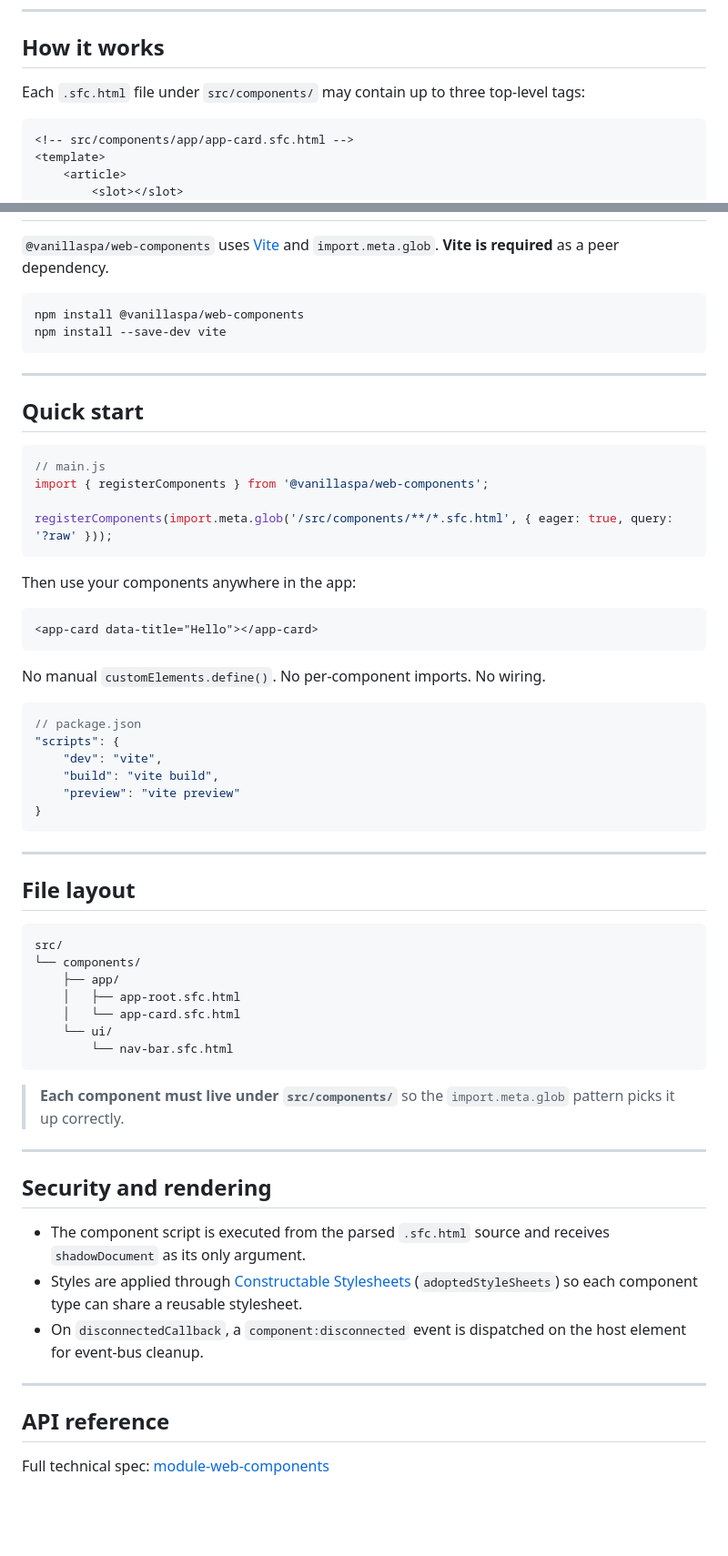
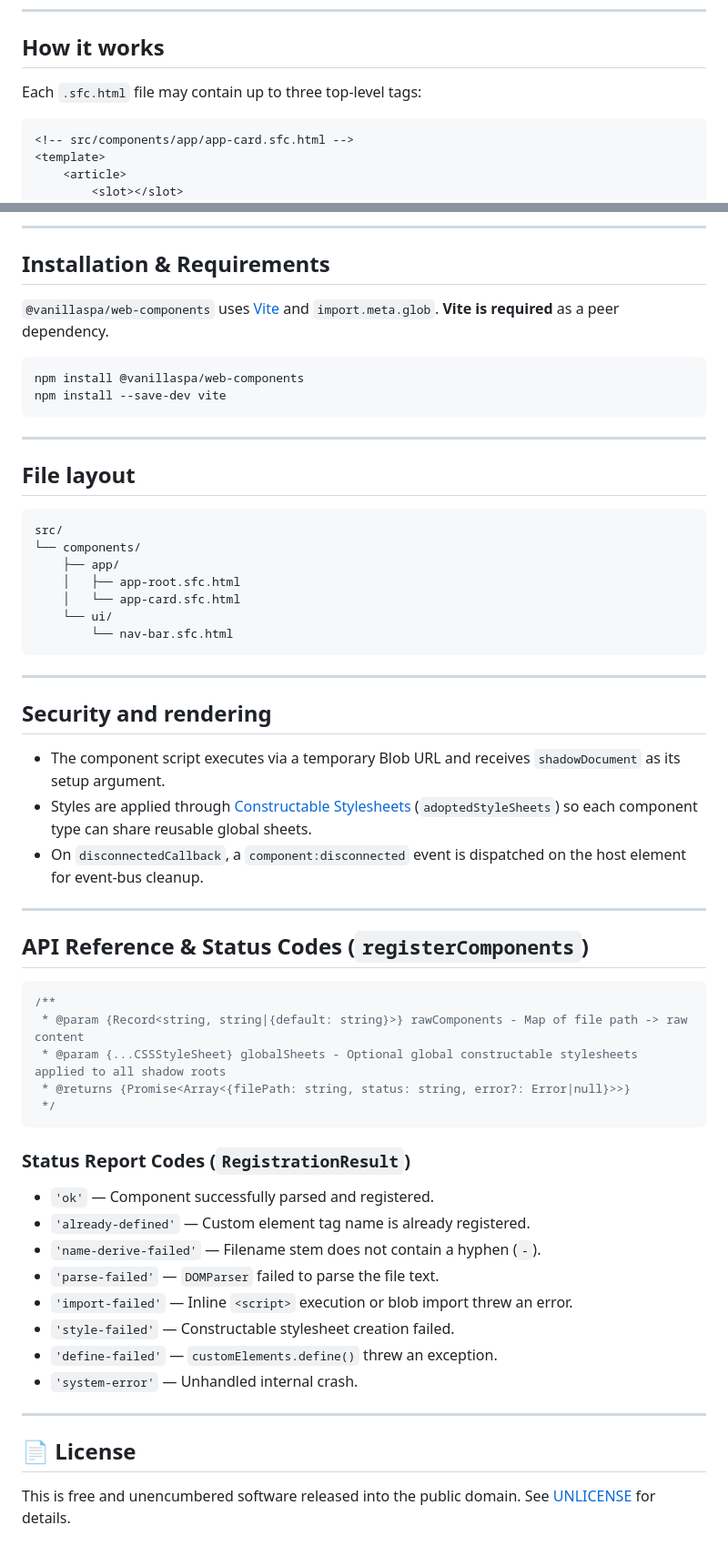
Before and after one commit to vanillaspa/web-components, a Markdown page: README.md, 2 parts joined by grey strips. Shown at 91% size. Rendered like a GitHub page; blank space fills up the shorter version.

````diff
--- a/README.md
+++ b/README.md
@@ -8,7 +11,7 @@ Write a `.sfc.html` file. Get a custom element. That's it.
 
 ## How it works
 
-Each `.sfc.html` file under `src/components/` may contain up to three top-level tags:
+Each `.sfc.html` file may contain up to three top-level tags:
 
 ```html
 <!-- src/components/app/app-card.sfc.html -->
@@ -51,37 +189,12 @@ The `<script>` body of each `.sfc.html` file receives **`shadowDocument`** — t
+---
+
+## Installation & Requirements
 
 `@vanillaspa/web-components` uses [Vite](https://vite.dev) and `import.meta.glob`. **Vite is required** as a peer dependency.
 
 ```bash
 npm install @vanillaspa/web-components
 npm install --save-dev vite
-```
-
----
-
-## Quick start
-
-```js
-// main.js
-import { registerComponents } from '@vanillaspa/web-components';
-
-registerComponents(import.meta.glob('/src/components/**/*.sfc.html', { eager: true, query: '?raw' }));
-```
-
-Then use your components anywhere in the app:
-
-```html
-<app-card data-title="Hello"></app-card>
-```
-
-No manual `customElements.define()`. No per-component imports. No wiring.
-
-```json
-// package.json
-"scripts": {
-    "dev": "vite",
-    "build": "vite build",
-    "preview": "vite preview"
-}
 ```
 
 ---
@@ -98,18 +211,37 @@ src/
         └── nav-bar.sfc.html
 ```
 
-> **Each component must live under `src/components/`** so the `import.meta.glob` pattern picks it up correctly.
-
 ---
 
 ## Security and rendering
 
-- The component script is executed from the parsed `.sfc.html` source and receives `shadowDocument` as its only argument.
-- Styles are applied through [Constructable Stylesheets](https://developer.mozilla.org/en-US/docs/Web/API/CSSStyleSheet/CSSStyleSheet) (`adoptedStyleSheets`) so each component type can share a reusable stylesheet.
+- The component script executes via a temporary Blob URL and receives `shadowDocument` as its setup argument.
+- Styles are applied through [Constructable Stylesheets](https://developer.mozilla.org/en-US/docs/Web/API/CSSStyleSheet/CSSStyleSheet) (`adoptedStyleSheets`) so each component type can share reusable global sheets.
 - On `disconnectedCallback`, a `component:disconnected` event is dispatched on the host element for event-bus cleanup.
 
 ---
 
-## API reference
+## API Reference & Status Codes (`registerComponents`)
 
-Full technical spec: [module-web-components](https://github.com/vanillaspa/web-components/blob/main/index.js)
+```javascript
+/**
+ * @param {Record<string, string|{default: string}>} rawComponents - Map of file path -> raw content
+ * @param {...CSSStyleSheet} globalSheets - Optional global constructable stylesheets applied to all shadow roots
+ * @returns {Promise<Array<{filePath: string, status: string, error?: Error|null}>>}
+ */
+```
+
+### Status Report Codes (`RegistrationResult`)
+* `'ok'` — Component successfully parsed and registered.
+* `'already-defined'` — Custom element tag name is already registered.
+* `'name-derive-failed'` — Filename stem does not contain a hyphen (`-`).
+* `'parse-failed'` — `DOMParser` failed to parse the file text.
+* `'import-failed'` — Inline `<script>` execution or blob import threw an error.
+* `'style-failed'` — Constructable stylesheet creation failed.
+* `'define-failed'` — `customElements.define()` threw an exception.
+* `'system-error'` — Unhandled internal crash.
+
+---
+
+## 📄 License
+This is free and unencumbered software released into the public domain. See [UNLICENSE](https://unlicense.org) for details.
````
Also changed, not shown: other parts of README.md (+141 -3 lines).
